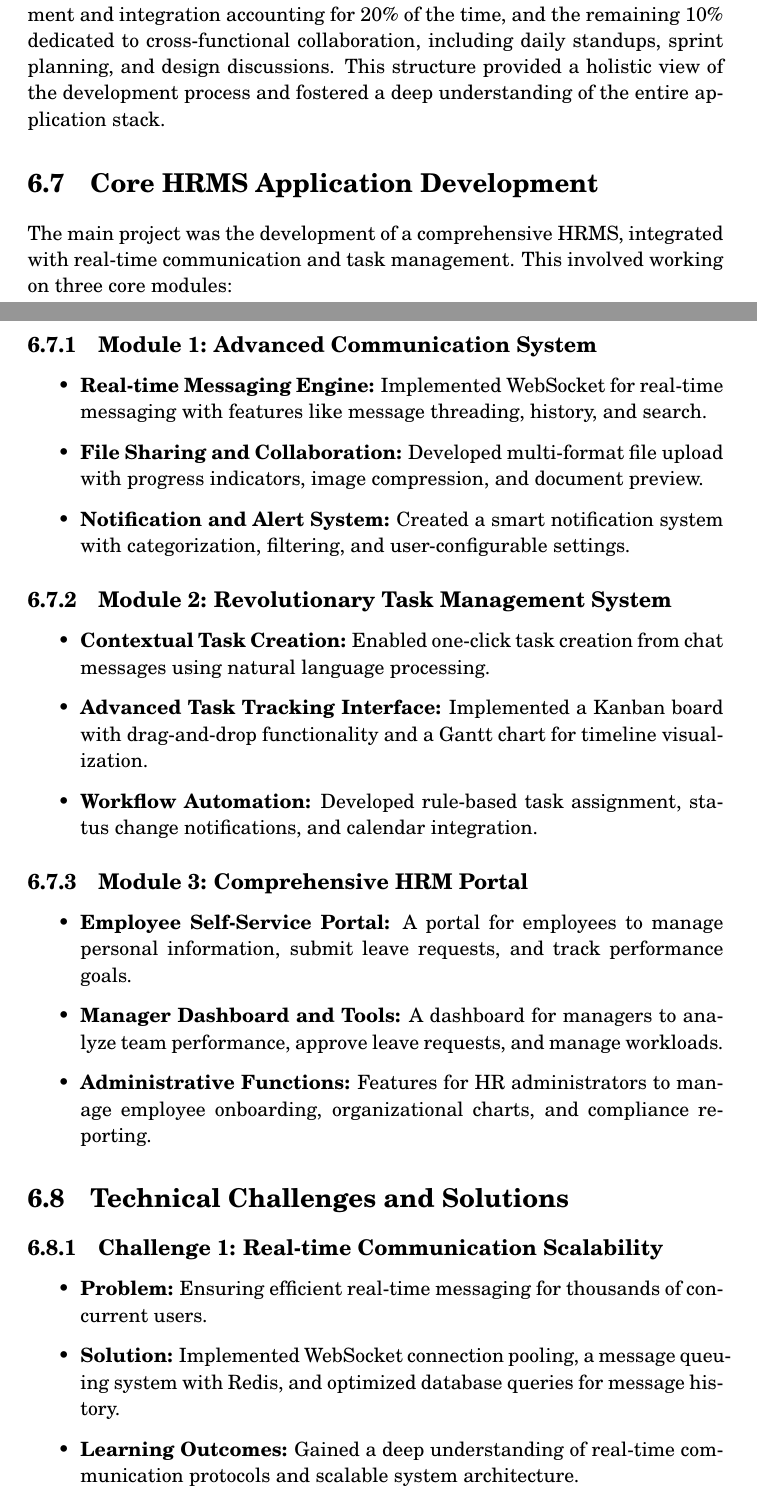
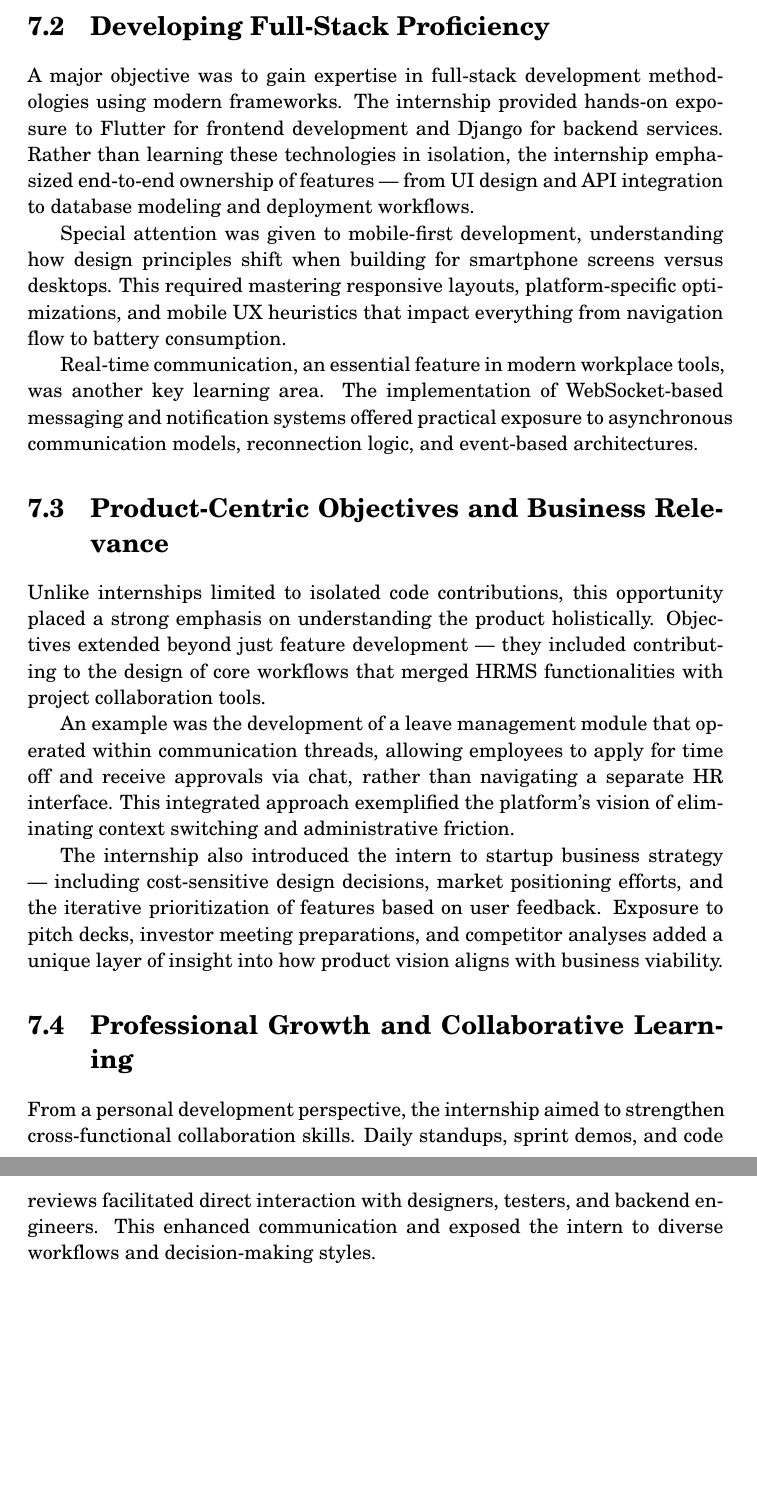
Before and after one commit to Kalyanvinayak/Internship_Report, a LaTeX thesis (report.tex, which reads chapters/4_Result.tex): two parts of pages 24 and 25 of 43 before the commit and two parts of pages 26 and 27 of 44 after it, joined at a grey line, cut at the place of the change, the shorter picture padded with empty space. Compiled offline with pdfLaTeX.

Commit message:
Update 4_Result.tex

```diff
--- a/chapters/4_Result.tex
+++ b/chapters/4_Result.tex
@@ -1,34 +1,10 @@
-\section{Role and Responsibilities Analysis}
-As a Full Stack Android Developer Intern, the role involved a blend of frontend and backend development responsibilities. The primary focus was on mobile application feature development (70\%), with backend API development and integration accounting for 20\% of the time, and the remaining 10\% dedicated to cross-functional collaboration, including daily standups, sprint planning, and design discussions. This structure provided a holistic view of the development process and fostered a deep understanding of the entire application stack.
+\chapter{Objectives and Industry Context Analysis}
 
-\section{Core HRMS Application Development}
-The main project was the development of a comprehensive HRMS, integrated with real-time communication and task management. This involved working on three core modules:
+The internship at wrkin.app was envisioned as an immersive experience into the world of full-stack product development at a dynamic, high-growth startup. The primary goal was not merely to contribute code, but to actively participate in the evolution of a mobile-first enterprise platform that integrates communication, HRMS, and task management into a single seamless ecosystem.
 
-\subsection{Module 1: Advanced Communication System}
-\begin{itemize}
-    \item \textbf{Real-time Messaging Engine:} Implemented WebSocket for real-time messaging with features like message threading, history, and search.
-    \item \textbf{File Sharing and Collaboration:} Developed multi-format file upload with progress indicators, image compression, and document preview.
-    \item \textbf{Notification and Alert System:} Created a smart notification system with categorization, filtering, and user-configurable settings.
-\end{itemize}
+This chapter explores the objectives that guided this internship journey, focusing on both technical and strategic aspects. These goals were crafted with the intent of aligning personal learning ambitions with the broader product development roadmap of the company.
 
-\subsection{Module 2: Revolutionary Task Management System}
-\begin{itemize}
-    \item \textbf{Contextual Task Creation:} Enabled one-click task creation from chat messages using natural language processing.
-    \item \textbf{Advanced Task Tracking Interface:} Implemented a Kanban board with drag-and-drop functionality and a Gantt chart for timeline visualization.
-    \item \textbf{Workflow Automation:} Developed rule-based task assignment, status change notifications, and calendar integration.
-\end{itemize}
+\section{Shifting Paradigms in Workplace Technology}
 
-\subsection{Module 3: Comprehensive HRM Portal}
-\begin{itemize}
-    \item \textbf{Employee Self-Service Portal:} A portal for employees to manage personal information, submit leave requests, and track performance goals.
-    \item \textbf{Manager Dashboard and Tools:} A dashboard for managers to analyze team performance, approve leave requests, and manage workloads.
-    \item \textbf{Administrative Functions:} Features for HR administrators to manage employee onboarding, organizational charts, and compliance reporting.
-\end{itemize}
+The contemporary digital workplace is no longer limited to a set of disjointed tools serving isolated business needs. Instead, it is evolving into a cohesive environment where communication, human resource functions, task management, and data insights converge to enhance productivity and user experience. The internship at wrkin.app was embedded in this paradigm shift, offering a front-row seat to observe, and actively contribute to, this transformation.
 
-\section{Technical Challenges and Solutions}
-\subsection{Challenge 1: Real-time Communication Scalability}
-\begin{itemize}
-    \item \textbf{Problem:} Ensuring efficient real-time messaging for thousands of concurrent users.
-    \item \textbf{Solution:} Implemented WebSocket connection pooling, a message queuing system with Redis, and optimized database queries for message history.
-    \item \textbf{Learning Outcomes:} Gained a deep understanding of real-time communication protocols and scalable system architecture.
-\end{itemize}
@@ -35 +12,2 @@ The main project was the development of a comprehensive HRMS, integrated with re
 
+\section{Developing Full-Stack Proficiency}
@@ -42 +14,18 @@ The main project was the development of a comprehensive HRMS, integrated with re
 
+A major objective was to gain expertise in full-stack development methodologies using modern frameworks. The internship provided hands-on exposure to Flutter for frontend development and Django for backend services. Rather than learning these technologies in isolation, the internship emphasized end-to-end ownership of features — from UI design and API integration to database modeling and deployment workflows.
+
+Special attention was given to mobile-first development, understanding how design principles shift when building for smartphone screens versus desktops. This required mastering responsive layouts, platform-specific optimizations, and mobile UX heuristics that impact everything from navigation flow to battery consumption.
+
+Real-time communication, an essential feature in modern workplace tools, was another key learning area. The implementation of WebSocket-based messaging and notification systems offered practical exposure to asynchronous communication models, reconnection logic, and event-based architectures.
+
+\section{Product-Centric Objectives and Business Relevance}
+
+Unlike internships limited to isolated code contributions, this opportunity placed a strong emphasis on understanding the product holistically. Objectives extended beyond just feature development — they included contributing to the design of core workflows that merged HRMS functionalities with project collaboration tools.
+
+An example was the development of a leave management module that operated within communication threads, allowing employees to apply for time off and receive approvals via chat, rather than navigating a separate HR interface. This integrated approach exemplified the platform's vision of eliminating context switching and administrative friction.
+
+The internship also introduced the intern to startup business strategy — including cost-sensitive design decisions, market positioning efforts, and the iterative prioritization of features based on user feedback. Exposure to pitch decks, investor meeting preparations, and competitor analyses added a unique layer of insight into how product vision aligns with business viability.
+
+\section{Professional Growth and Collaborative Learning}
+
+From a personal development perspective, the internship aimed to strengthen cross-functional collaboration skills. Daily standups, sprint demos, and code reviews facilitated direct interaction with designers, testers, and backend engineers. This enhanced communication and exposed the intern to diverse workflows and decision-making styles.
```
Also changed, not shown: chapters/4_Result.tex (23 more changed lines).
